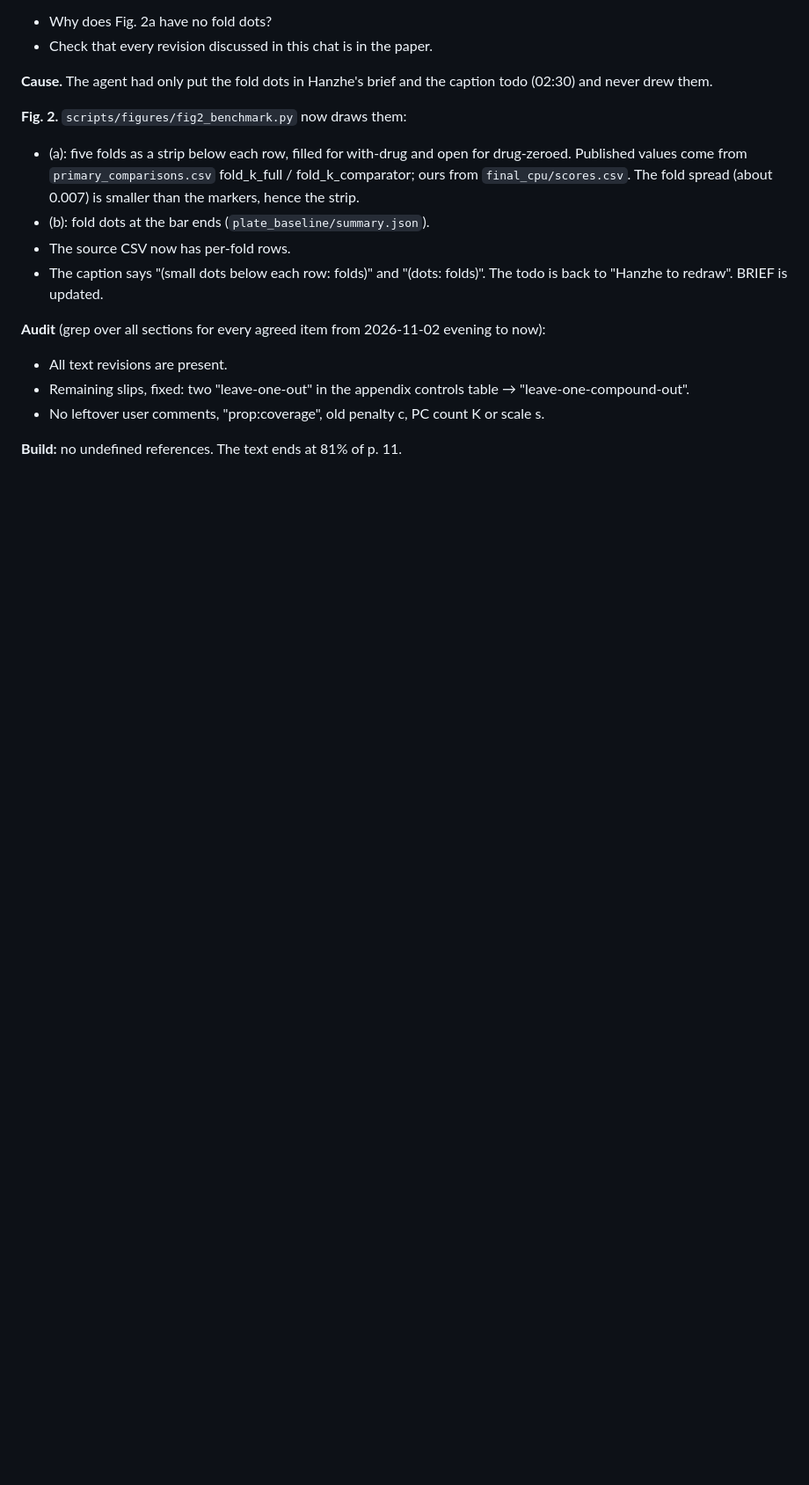
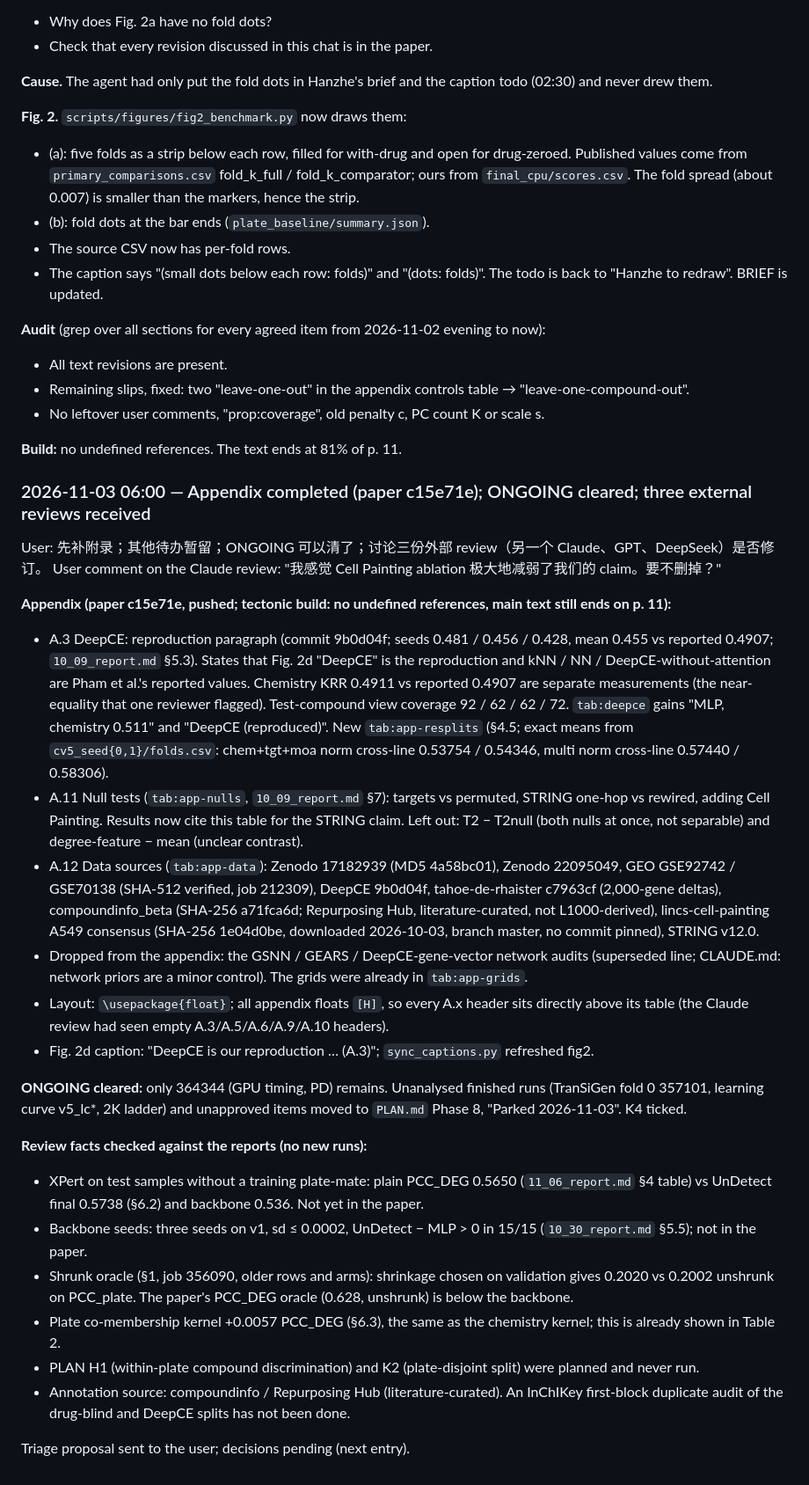
Before and after one commit to CyclopsRay/Therapeutic, a Markdown page: report/11_06_record.md, the part around the change. Shown at 88% size. Rendered like a GitHub page; blank space fills up the shorter version.

Commit message:
Record 06:00: appendix completed (paper c15e71e), ONGOING cleared, external reviews triaged
Co-Authored-By: Claude Opus 5.5 <noreply@anthropic.com>

```diff
--- a/report/11_06_record.md
+++ b/report/11_06_record.md
@@ -1273,3 +1273,44 @@ User:
 - No leftover user comments, "prop:coverage", old penalty c, PC count K or scale s.
 
 **Build:** no undefined references. The text ends at 81% of p. 11.
+
+### 2026-11-03 06:00 — Appendix completed (paper c15e71e); ONGOING cleared; three external reviews received
+
+User: 先补附录；其他待办暂留；ONGOING 可以清了；讨论三份外部 review（另一个 Claude、GPT、DeepSeek）是否修订。
+User comment on the Claude review: "我感觉 Cell Painting ablation 极大地减弱了我们的 claim。要不删掉？"
+
+**Appendix (paper c15e71e, pushed; tectonic build: no undefined references, main text still ends on p. 11):**
+- A.3 DeepCE: reproduction paragraph (commit 9b0d04f; seeds 0.481 / 0.456 / 0.428, mean 0.455 vs reported 0.4907;
+  `10_09_report.md` §5.3). States that Fig. 2d "DeepCE" is the reproduction and kNN / NN / DeepCE-without-attention are
+  Pham et al.'s reported values. Chemistry KRR 0.4911 vs reported 0.4907 are separate measurements (the near-equality
+  that one reviewer flagged). Test-compound view coverage 92 / 62 / 62 / 72. `tab:deepce` gains "MLP, chemistry 0.511"
+  and "DeepCE (reproduced)". New `tab:app-resplits` (§4.5; exact means from `cv5_seed{0,1}/folds.csv`: chem+tgt+moa norm
+  cross-line 0.53754 / 0.54346, multi norm cross-line 0.57440 / 0.58306).
+- A.11 Null tests (`tab:app-nulls`, `10_09_report.md` §7): targets vs permuted, STRING one-hop vs rewired, adding Cell
+  Painting. Results now cite this table for the STRING claim. Left out: T2 − T2null (both nulls at once, not
+  separable) and degree-feature − mean (unclear contrast).
+- A.12 Data sources (`tab:app-data`): Zenodo 17182939 (MD5 4a58bc01), Zenodo 22095049, GEO GSE92742 / GSE70138
+  (SHA-512 verified, job 212309), DeepCE 9b0d04f, tahoe-de-rhaister c7963cf (2,000-gene deltas), compoundinfo_beta
+  (SHA-256 a71fca6d; Repurposing Hub, literature-curated, not L1000-derived), lincs-cell-painting A549 consensus
+  (SHA-256 1e04d0be, downloaded 2026-10-03, branch master, no commit pinned), STRING v12.0.
+- Dropped from the appendix: the GSNN / GEARS / DeepCE-gene-vector network audits (superseded line; CLAUDE.md:
+  network priors are a minor control). The grids were already in `tab:app-grids`.
+- Layout: `\usepackage{float}`; all appendix floats `[H]`, so every A.x header sits directly above its table (the
+  Claude review had seen empty A.3/A.5/A.6/A.9/A.10 headers).
+- Fig. 2d caption: "DeepCE is our reproduction … (A.3)"; `sync_captions.py` refreshed fig2.
+
+**ONGOING cleared:** only 364344 (GPU timing, PD) remains. Unanalysed finished runs (TranSiGen fold 0 357101,
+learning curve v5_lc*, 2K ladder) and unapproved items moved to `PLAN.md` Phase 8, "Parked 2026-11-03". K4 ticked.
+
+**Review facts checked against the reports (no new runs):**
+- XPert on test samples without a training plate-mate: plain PCC_DEG 0.5650 (`11_06_report.md` §4 table) vs UnDetect
+  final 0.5738 (§6.2) and backbone 0.536. Not yet in the paper.
+- Backbone seeds: three seeds on v1, sd ≤ 0.0002, UnDetect − MLP > 0 in 15/15 (`10_30_report.md` §5.5); not in the paper.
+- Shrunk oracle (§1, job 356090, older rows and arms): shrinkage chosen on validation gives 0.2020 vs 0.2002
+  unshrunk on PCC_plate. The paper's PCC_DEG oracle (0.628, unshrunk) is below the backbone.
+- Plate co-membership kernel +0.0057 PCC_DEG (§6.3), the same as the chemistry kernel; this is already shown in Table 2.
+- PLAN H1 (within-plate compound discrimination) and K2 (plate-disjoint split) were planned and never run.
+- Annotation source: compoundinfo / Repurposing Hub (literature-curated). An InChIKey first-block duplicate audit of the
+  drug-blind and DeepCE splits has not been done.
+
+Triage proposal sent to the user; decisions pending (next entry).
```
